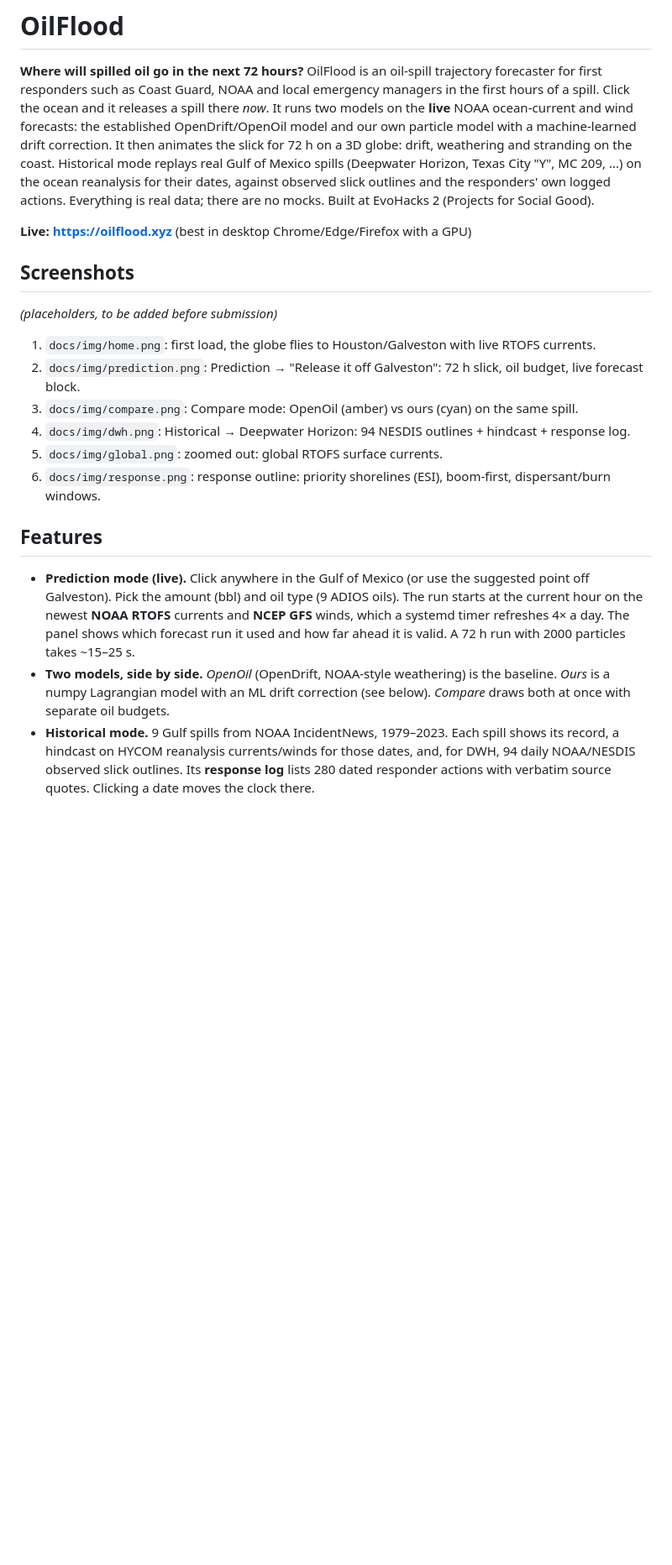
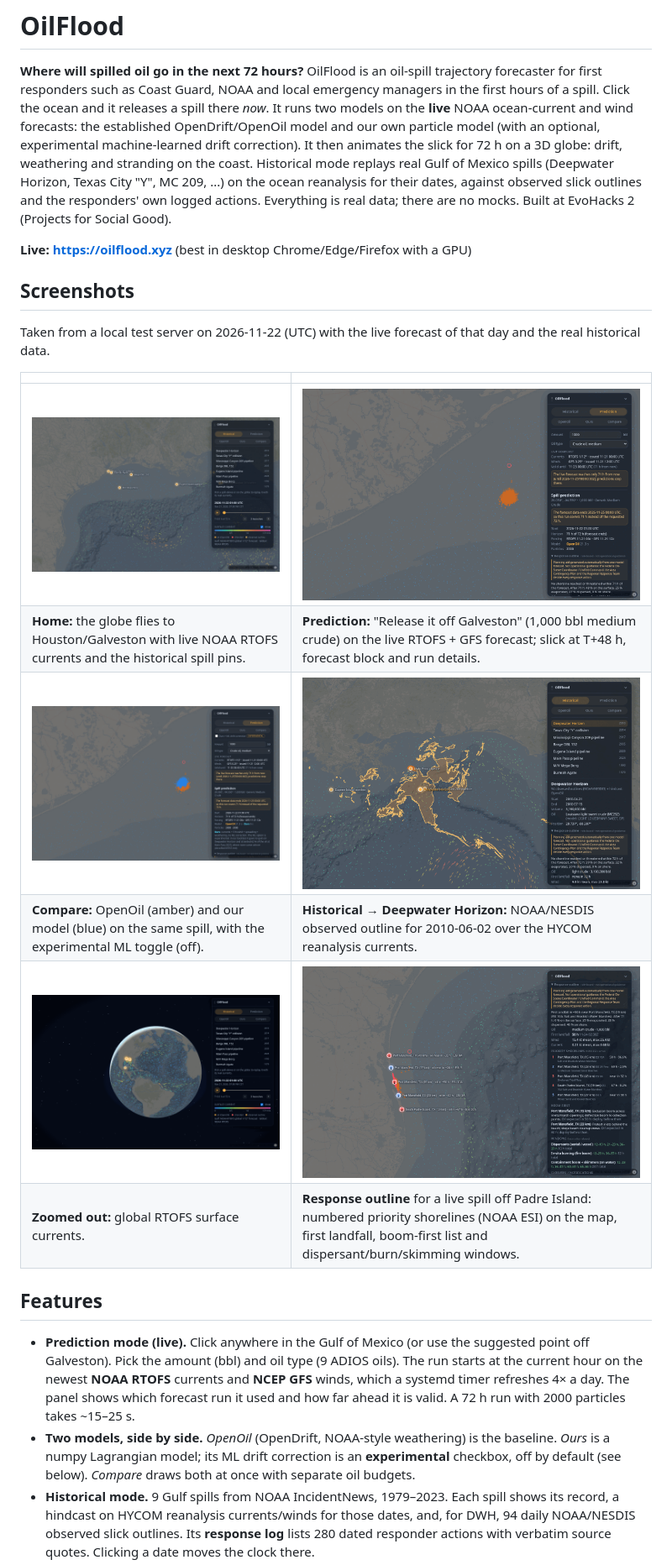
Before and after one commit to ErwinPawliczek/OilFlood, a Markdown page: README.md, the part around one of its changes. Shown at 84% size. GitHub-like rendering; pictures changed too: docs/img/compare.png (added), docs/img/dwh.png (added), docs/img/global.png (added); blank space fills up the shorter version.

Commit message:
A12: README screenshots (docs/img, 94-211 KB each) + honest ML section from docs/BACKTEST.md; OURMODEL: ml default false
Co-Authored-By: Claude Opus 5.5 <noreply@anthropic.com>

```diff
--- a/README.md
+++ b/README.md
@@ -3,7 +3,7 @@
 **Where will spilled oil go in the next 72 hours?** OilFlood is an oil-spill trajectory forecaster for first responders such as
 Coast Guard, NOAA and local emergency managers in the first hours of a spill. Click the ocean and it releases a spill there *now*.
 It runs two models on the **live** NOAA ocean-current and wind forecasts: the established OpenDrift/OpenOil model and our own
-particle model with a machine-learned drift correction. It then animates the slick for 72 h on a 3D globe: drift, weathering
+particle model (with an optional, experimental machine-learned drift correction). It then animates the slick for 72 h on a 3D globe: drift, weathering
 and stranding on the coast. Historical mode replays real Gulf of Mexico spills (Deepwater Horizon, Texas City "Y", MC 209, ...)
 on the ocean reanalysis for their dates, against observed slick outlines and the responders' own logged actions. Everything is
 real data; there are no mocks. Built at EvoHacks 2 (Projects for Social Good).
@@ -11,21 +11,25 @@ real data; there are no mocks. Built at EvoHacks 2 (Projects for Social Good).
 **Live: https://oilflood.xyz** (best in desktop Chrome/Edge/Firefox with a GPU)
 
 ## Screenshots
-*(placeholders, to be added before submission)*
-1. `docs/img/home.png`: first load, the globe flies to Houston/Galveston with live RTOFS currents.
-2. `docs/img/prediction.png`: Prediction → "Release it off Galveston": 72 h slick, oil budget, live forecast block.
-3. `docs/img/compare.png`: Compare mode: OpenOil (amber) vs ours (cyan) on the same spill.
-4. `docs/img/dwh.png`: Historical → Deepwater Horizon: 94 NESDIS outlines + hindcast + response log.
-5. `docs/img/global.png`: zoomed out: global RTOFS surface currents.
-6. `docs/img/response.png`: response outline: priority shorelines (ESI), boom-first, dispersant/burn windows.
+Taken from a local test server on 2026-11-22 (UTC) with the live forecast of that day and the real historical data.
+
+| | |
+|---|---|
+| ![Home](docs/img/home.png) | ![Prediction](docs/img/prediction.png) |
+| **Home:** the globe flies to Houston/Galveston with live NOAA RTOFS currents and the historical spill pins. | **Prediction:** "Release it off Galveston" (1,000 bbl medium crude) on the live RTOFS + GFS forecast; slick at T+48 h, forecast block and run details. |
+| ![Compare](docs/img/compare.png) | ![Deepwater Horizon](docs/img/dwh.png) |
+| **Compare:** OpenOil (amber) and our model (blue) on the same spill, with the experimental ML toggle (off). | **Historical → Deepwater Horizon:** NOAA/NESDIS observed outline for 2010-06-02 over the HYCOM reanalysis currents. |
+| ![Global currents](docs/img/global.png) | ![Response outline](docs/img/response.png) |
+| **Zoomed out:** global RTOFS surface currents. | **Response outline** for a live spill off Padre Island: numbered priority shorelines (NOAA ESI) on the map, first landfall, boom-first list and dispersant/burn/skimming windows. |
 
 ## Features
 - **Prediction mode (live).** Click anywhere in the Gulf of Mexico (or use the suggested point off Galveston). Pick the amount
   (bbl) and oil type (9 ADIOS oils). The run starts at the current hour on the newest **NOAA RTOFS** currents and **NCEP GFS**
   winds, which a systemd timer refreshes 4× a day. The panel shows which forecast run it used and how far ahead it is valid. A
   72 h run with 2000 particles takes ~15–25 s.
-- **Two models, side by side.** *OpenOil* (OpenDrift, NOAA-style weathering) is the baseline. *Ours* is a numpy Lagrangian model
-  with an ML drift correction (see below). *Compare* draws both at once with separate oil budgets.
+- **Two models, side by side.** *OpenOil* (OpenDrift, NOAA-style weathering) is the baseline. *Ours* is a numpy Lagrangian model;
+  its ML drift correction is an **experimental** checkbox, off by default (see below). *Compare* draws both at once with separate
+  oil budgets.
 - **Historical mode.** 9 Gulf spills from NOAA IncidentNews, 1979–2023. Each spill shows its record, a hindcast on HYCOM reanalysis
   currents/winds for those dates, and, for DWH, 94 daily NOAA/NESDIS observed slick outlines. Its **response log** lists 280 dated
   responder actions with verbatim source quotes. Clicking a date moves the clock there.
```
Also changed, not shown: other parts of README.md (+15 -7 lines), docs/OURMODEL.md (+3 -1 lines).
